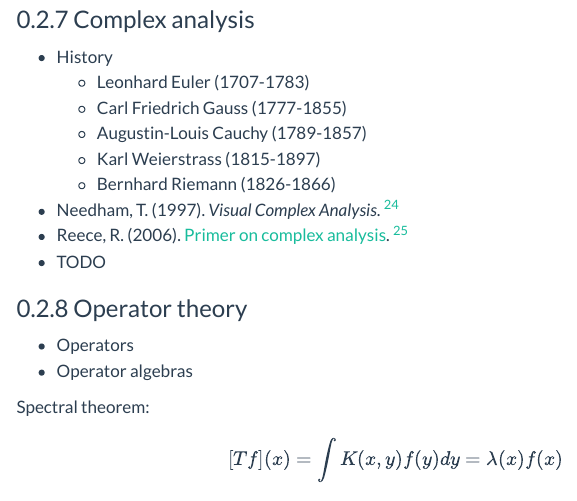
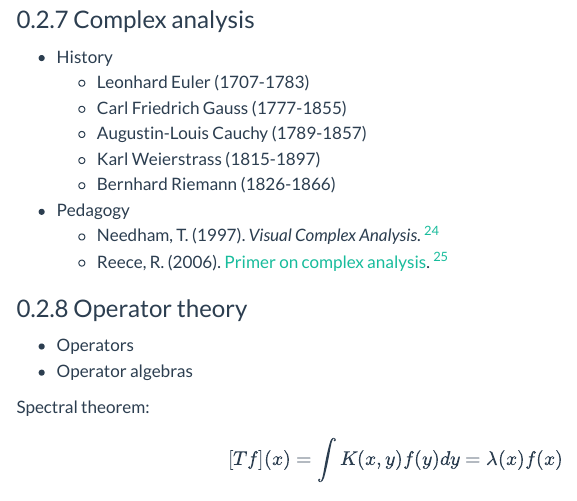
Before and after one commit to rreece/outline-of-philosophy, a Quarto document (math.qmd): the page in a window 1100 px wide, from 8560 px down. Rendered offline with R 4.5, knitr and Pandoc in place of Quarto, with nearby package versions; menus at the side of the page are left out.

```diff
--- a/math.qmd
+++ b/math.qmd
@@ -369,9 +369,9 @@
     -   Augustin-Louis Cauchy (1789-1857)
     -   Karl Weierstrass (1815-1897)
     -   Bernhard Riemann (1826-1866)
--   Needham, T. (1997). *Visual Complex Analysis*. [^Needham1997]
--   Reece, R. (2006). [Primer on complex analysis](https://rreece.github.io/publications/pdf/2006.Reece.Primer-on-complex-analysis.pdf). [^Reece2006]
--   TODO
+-   Pedagogy
+    -   Needham, T. (1997). *Visual Complex Analysis*. [^Needham1997]
+    -   Reece, R. (2006). [Primer on complex analysis](https://rreece.github.io/publications/pdf/2006.Reece.Primer-on-complex-analysis.pdf). [^Reece2006]
 
 [^Needham1997]: @Needham_1997_Visual_Complex_Analysis\.
 [^Reece2006]: @Reece_2006_Primer_on_complex_analysis\.
```
